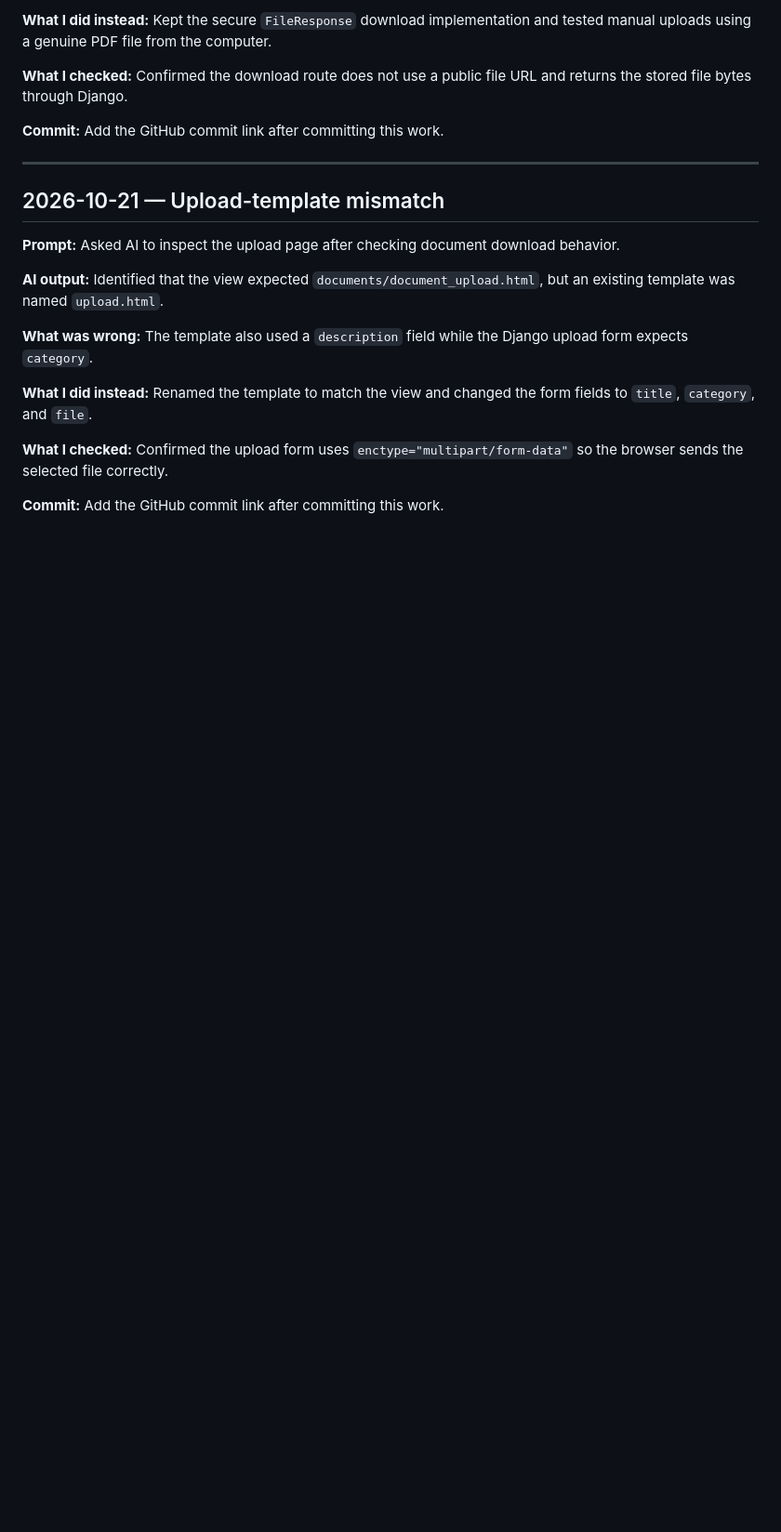
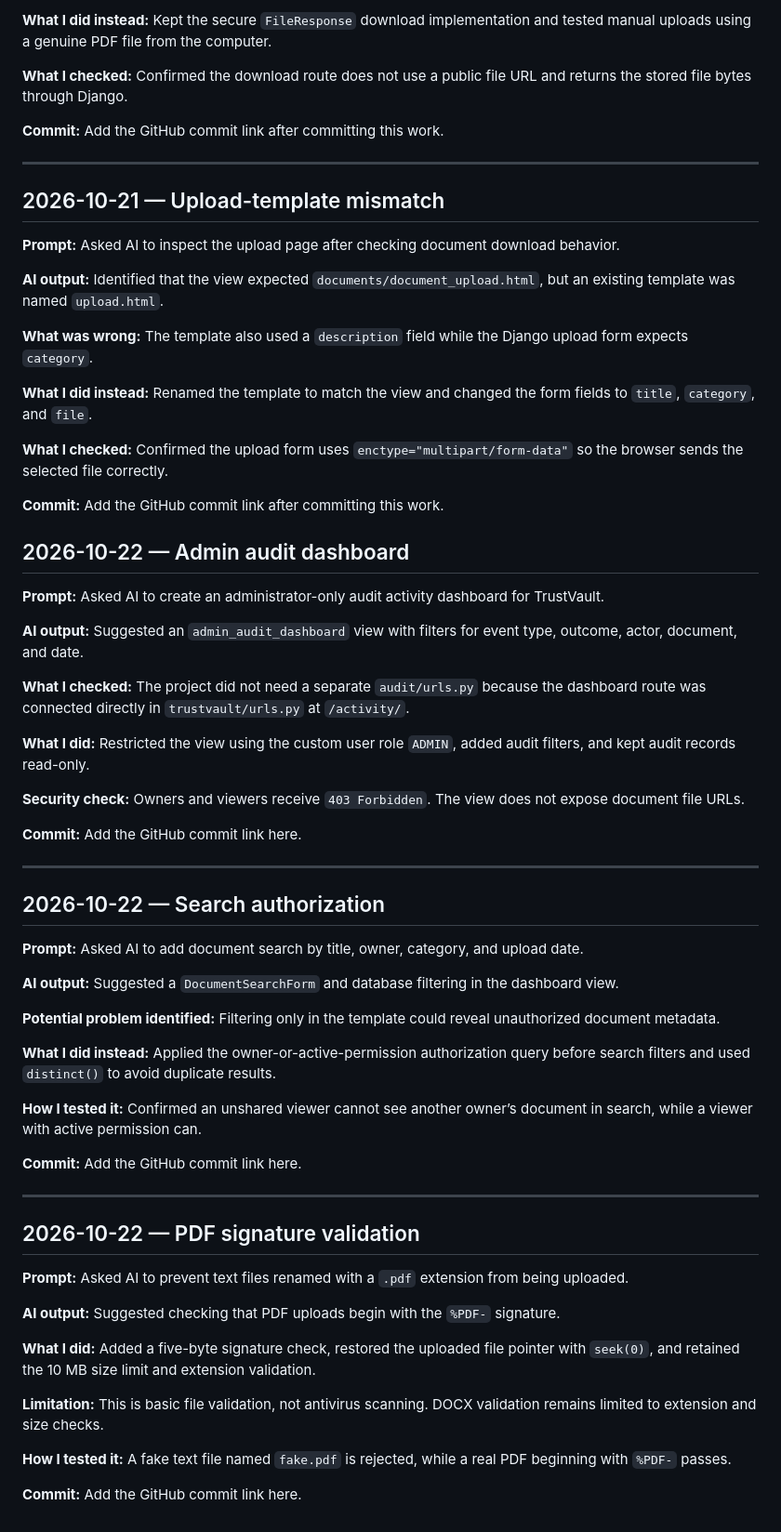
Before and after one commit to khursheed-ahamed/trustvault, a Markdown page: PROMPTS.md, the part around the change. Shown at 93% size. Drawn GitHub-style; blank space fills up the shorter version.

```diff
--- a/PROMPTS.md
+++ b/PROMPTS.md
@@ -143,3 +143,49 @@
 **What I checked:** Confirmed the upload form uses `enctype="multipart/form-data"` so the browser sends the selected file correctly.
 
 **Commit:** Add the GitHub commit link after committing this work.
+
+## 2026-10-22 — Admin audit dashboard
+
+**Prompt:** Asked AI to create an administrator-only audit activity dashboard for TrustVault.
+
+**AI output:** Suggested an `admin_audit_dashboard` view with filters for event type, outcome, actor, document, and date.
+
+**What I checked:** The project did not need a separate `audit/urls.py` because the dashboard route was connected directly in `trustvault/urls.py` at `/activity/`.
+
+**What I did:** Restricted the view using the custom user role `ADMIN`, added audit filters, and kept audit records read-only.
+
+**Security check:** Owners and viewers receive `403 Forbidden`. The view does not expose document file URLs.
+
+**Commit:** Add the GitHub commit link here.
+
+---
+
+## 2026-10-22 — Search authorization
+
+**Prompt:** Asked AI to add document search by title, owner, category, and upload date.
+
+**AI output:** Suggested a `DocumentSearchForm` and database filtering in the dashboard view.
+
+**Potential problem identified:** Filtering only in the template could reveal unauthorized document metadata.
+
+**What I did instead:** Applied the owner-or-active-permission authorization query before search filters and used `distinct()` to avoid duplicate results.
+
+**How I tested it:** Confirmed an unshared viewer cannot see another owner’s document in search, while a viewer with active permission can.
+
+**Commit:** Add the GitHub commit link here.
+
+---
+
+## 2026-10-22 — PDF signature validation
+
+**Prompt:** Asked AI to prevent text files renamed with a `.pdf` extension from being uploaded.
+
+**AI output:** Suggested checking that PDF uploads begin with the `%PDF-` signature.
+
+**What I did:** Added a five-byte signature check, restored the uploaded file pointer with `seek(0)`, and retained the 10 MB size limit and extension validation.
+
+**Limitation:** This is basic file validation, not antivirus scanning. DOCX validation remains limited to extension and size checks.
+
+**How I tested it:** A fake text file named `fake.pdf` is rejected, while a real PDF beginning with `%PDF-` passes.
+
+**Commit:** Add the GitHub commit link here.
```
Also changed, not shown: THREATS.md (+63 -0 lines).
